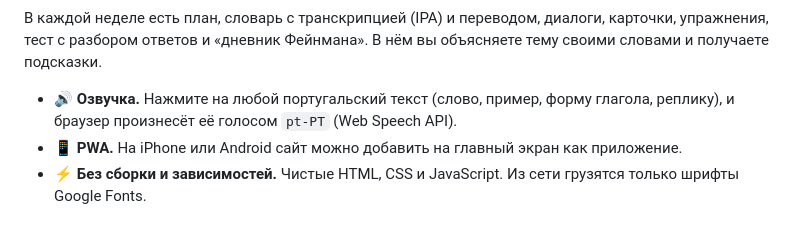
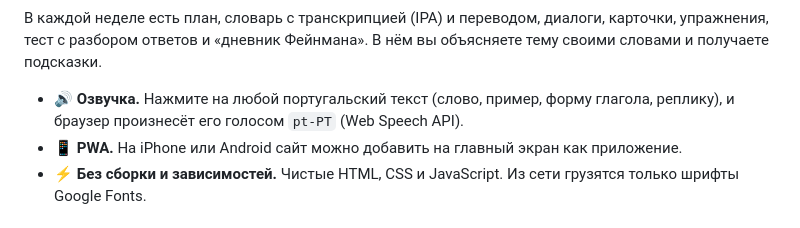
Before and after one commit to vpresweb/Portuguese-by-Feinman, a Markdown page: README.md, the part around the change. Rendered like a GitHub page.

Commit message:
README: fix wording
Co-Authored-By: Claude Opus 5.5 <noreply@anthropic.com>
Claude-Session: https://claude.ai/code/session_01SmDzqif2oLVJv14ivRNpmA

```diff
--- a/README.md
+++ b/README.md
@@ -24,7 +24,7 @@
 
 В каждой неделе есть план, словарь с транскрипцией (IPA) и переводом, диалоги, карточки, упражнения, тест с разбором ответов и «дневник Фейнмана». В нём вы объясняете тему своими словами и получаете подсказки.
 
-- 🔊 **Озвучка.** Нажмите на любой португальский текст (слово, пример, форму глагола, реплику), и браузер произнесёт её голосом `pt-PT` (Web Speech API).
+- 🔊 **Озвучка.** Нажмите на любой португальский текст (слово, пример, форму глагола, реплику), и браузер произнесёт его голосом `pt-PT` (Web Speech API).
 - 📱 **PWA.** На iPhone или Android сайт можно добавить на главный экран как приложение.
 - ⚡ **Без сборки и зависимостей.** Чистые HTML, CSS и JavaScript. Из сети грузятся только шрифты Google Fonts.
 
```
